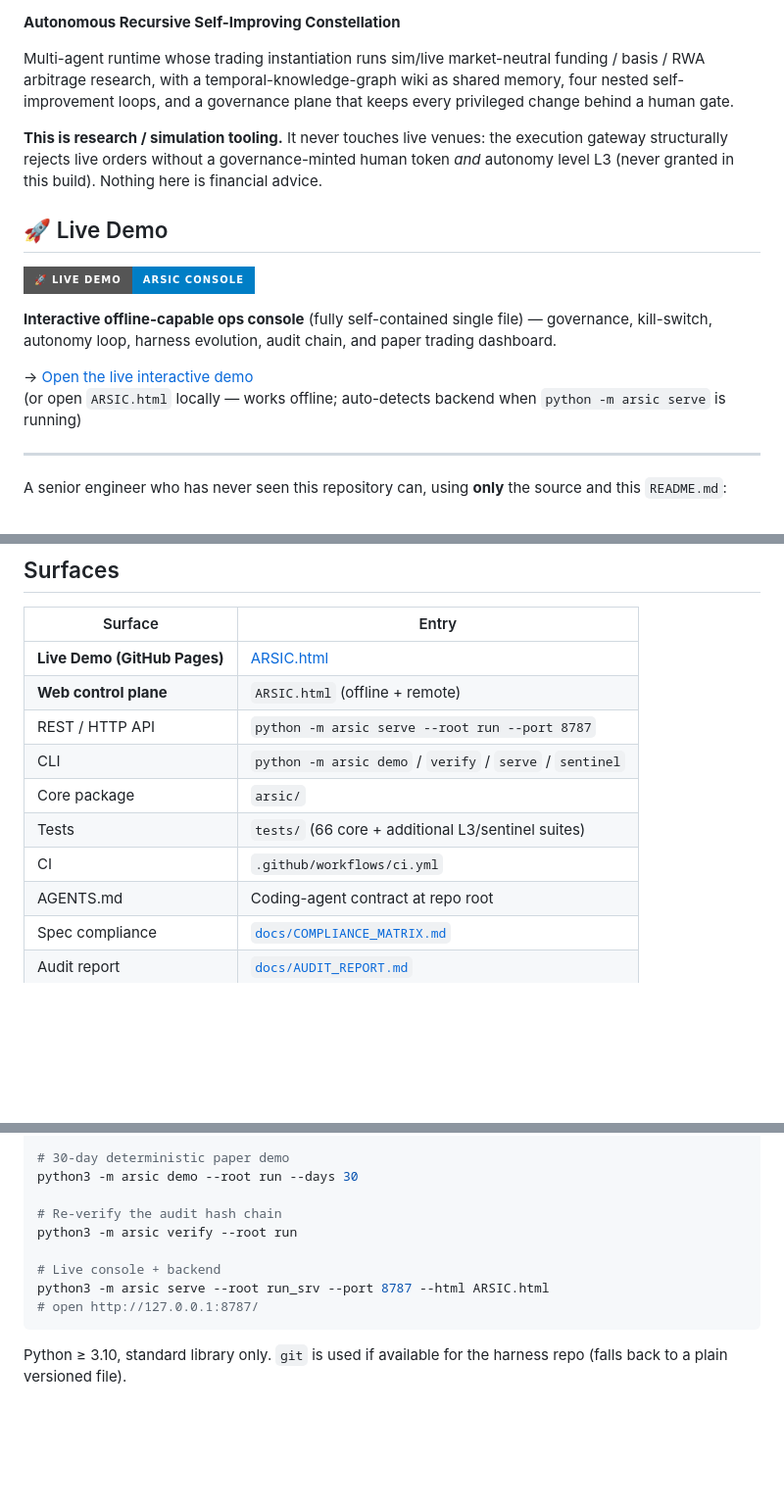
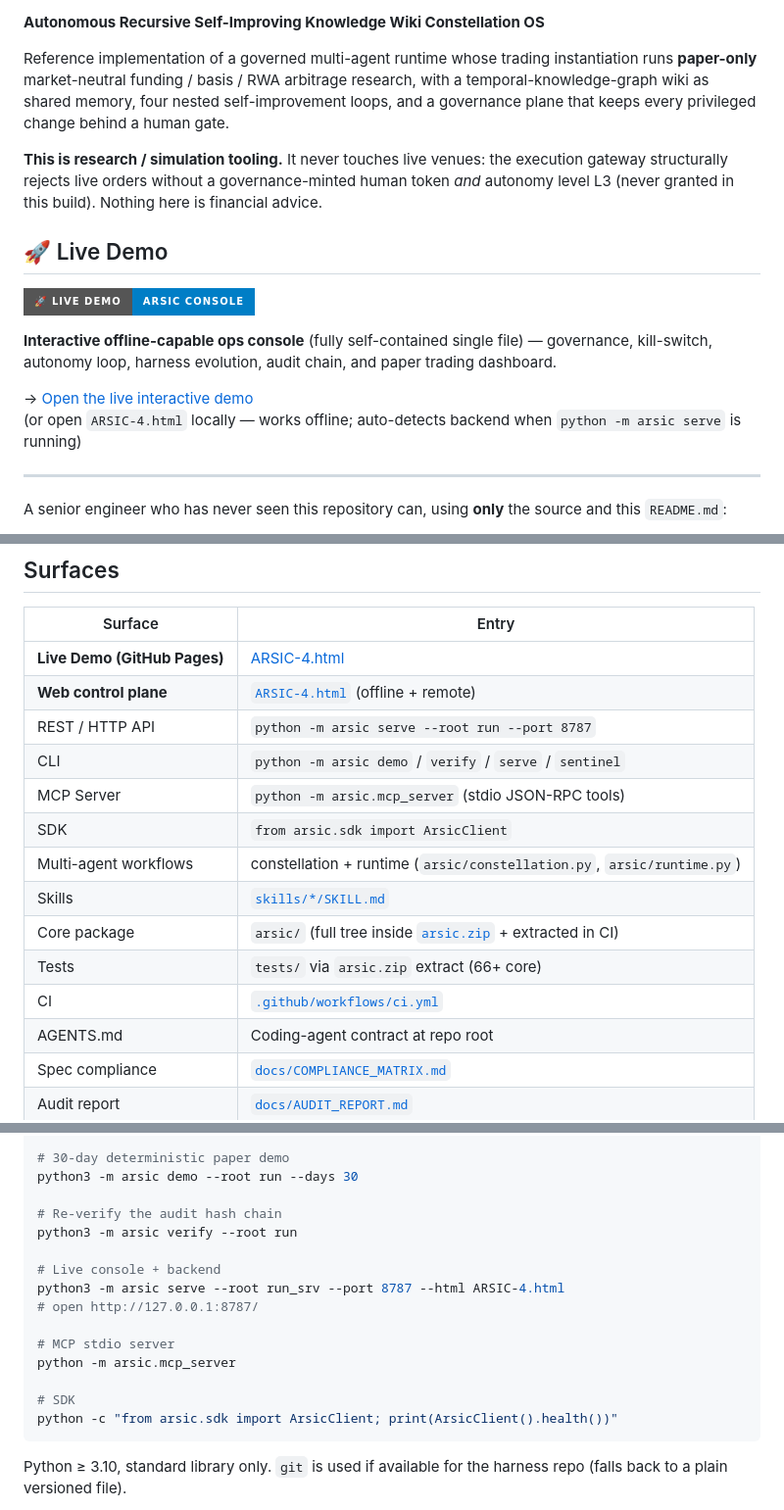
Before and after one commit to ANAMIZED/ARSIC, a Markdown page: README.md, 3 parts joined by grey strips. Shown at 98% size. GitHub-like rendering; badges without logos; blank space fills up the shorter version.

Commit message:
Complete Surfaces: badges (API/SDK/MCP), Live Demo → ARSIC-4.html, Skills/SDK/MCP table

````diff
--- a/README.md
+++ b/README.md
@@ -8,9 +11,9 @@
 [![Paper-only](https://img.shields.io/badge/trading-paper--only-success.svg)](#)
 [![Governance](https://img.shields.io/badge/governance-human--gated-purple.svg)](arsic/governance.py)
 
-**Autonomous Recursive Self-Improving Constellation**
+**Autonomous Recursive Self-Improving Knowledge Wiki Constellation OS**
 
-Multi-agent runtime whose trading instantiation runs sim/live market-neutral funding / basis / RWA arbitrage research, with a temporal-knowledge-graph wiki as shared memory, four nested self-improvement loops, and a governance plane that keeps every privileged change behind a human gate.
+Reference implementation of a governed multi-agent runtime whose trading instantiation runs **paper-only** market-neutral funding / basis / RWA arbitrage research, with a temporal-knowledge-graph wiki as shared memory, four nested self-improvement loops, and a governance plane that keeps every privileged change behind a human gate.
 
 **This is research / simulation tooling.** It never touches live venues: the execution gateway structurally rejects live orders without a governance-minted human token *and* autonomy level L3 (never granted in this build). Nothing here is financial advice.
 
@@ -20,8 +23,8 @@ Multi-agent runtime whose trading instantiation runs sim/live market-neutral fun
 
 **Interactive offline-capable ops console** (fully self-contained single file) — governance, kill-switch, autonomy loop, harness evolution, audit chain, and paper trading dashboard.
 
-→ [Open the live interactive demo](https://ANAMIZED.github.io/ARSIC/ARSIC.html)
-(or open `ARSIC.html` locally — works offline; auto-detects backend when `python -m arsic serve` is running)
+→ [Open the live interactive demo](https://ANAMIZED.github.io/ARSIC/ARSIC-4.html)
+(or open `ARSIC-4.html` locally — works offline; auto-detects backend when `python -m arsic serve` is running)
 
 ---
 
@@ -48,13 +51,17 @@ A senior engineer who has never seen this repository can, using **only** the sou
 
 | Surface | Entry |
 |---------|-------|
-| **Live Demo (GitHub Pages)** | [ARSIC.html](https://ANAMIZED.github.io/ARSIC/ARSIC.html) |
-| **Web control plane** | `ARSIC.html` (offline + remote) |
+| **Live Demo (GitHub Pages)** | [ARSIC-4.html](https://ANAMIZED.github.io/ARSIC/ARSIC-4.html) |
+| **Web control plane** | [`ARSIC-4.html`](ARSIC-4.html) (offline + remote) |
 | REST / HTTP API | `python -m arsic serve --root run --port 8787` |
 | CLI | `python -m arsic demo` / `verify` / `serve` / `sentinel` |
-| Core package | `arsic/` |
-| Tests | `tests/` (66 core + additional L3/sentinel suites) |
-| CI | `.github/workflows/ci.yml` |
+| MCP Server | `python -m arsic.mcp_server` (stdio JSON-RPC tools) |
+| SDK | `from arsic.sdk import ArsicClient` |
+| Multi-agent workflows | constellation + runtime (`arsic/constellation.py`, `arsic/runtime.py`) |
+| Skills | [`skills/*/SKILL.md`](skills/) |
+| Core package | `arsic/` (full tree inside [`arsic.zip`](arsic.zip) + extracted in CI) |
+| Tests | `tests/` via `arsic.zip` extract (66+ core) |
+| CI | [`.github/workflows/ci.yml`](.github/workflows/ci.yml) |
 | AGENTS.md | Coding-agent contract at repo root |
 | Spec compliance | [`docs/COMPLIANCE_MATRIX.md`](docs/COMPLIANCE_MATRIX.md) |
 | Audit report | [`docs/AUDIT_REPORT.md`](docs/AUDIT_REPORT.md) |
@@ -73,8 +80,14 @@ python3 -m arsic demo --root run --days 30
 python3 -m arsic verify --root run
 
 # Live console + backend
-python3 -m arsic serve --root run_srv --port 8787 --html ARSIC.html
+python3 -m arsic serve --root run_srv --port 8787 --html ARSIC-4.html
 # open http://127.0.0.1:8787/
+
+# MCP stdio server
+python -m arsic.mcp_server
+
+# SDK
+python -c "from arsic.sdk import ArsicClient; print(ArsicClient().health())"
 ```
 
 Python ≥ 3.10, standard library only. `git` is used if available for the harness repo (falls back to a plain versioned file).
````
Also changed, not shown: other parts of README.md (+5 -2 lines).
